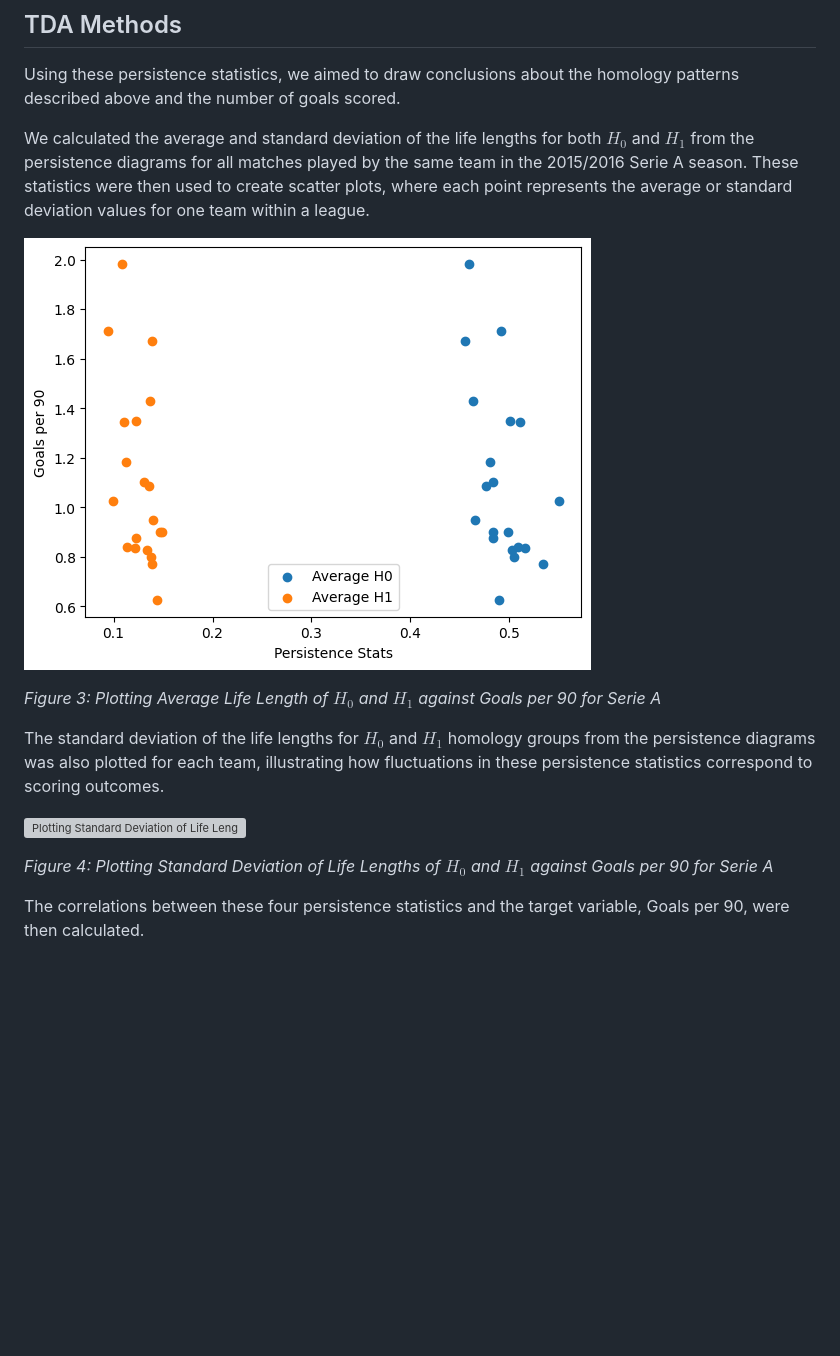
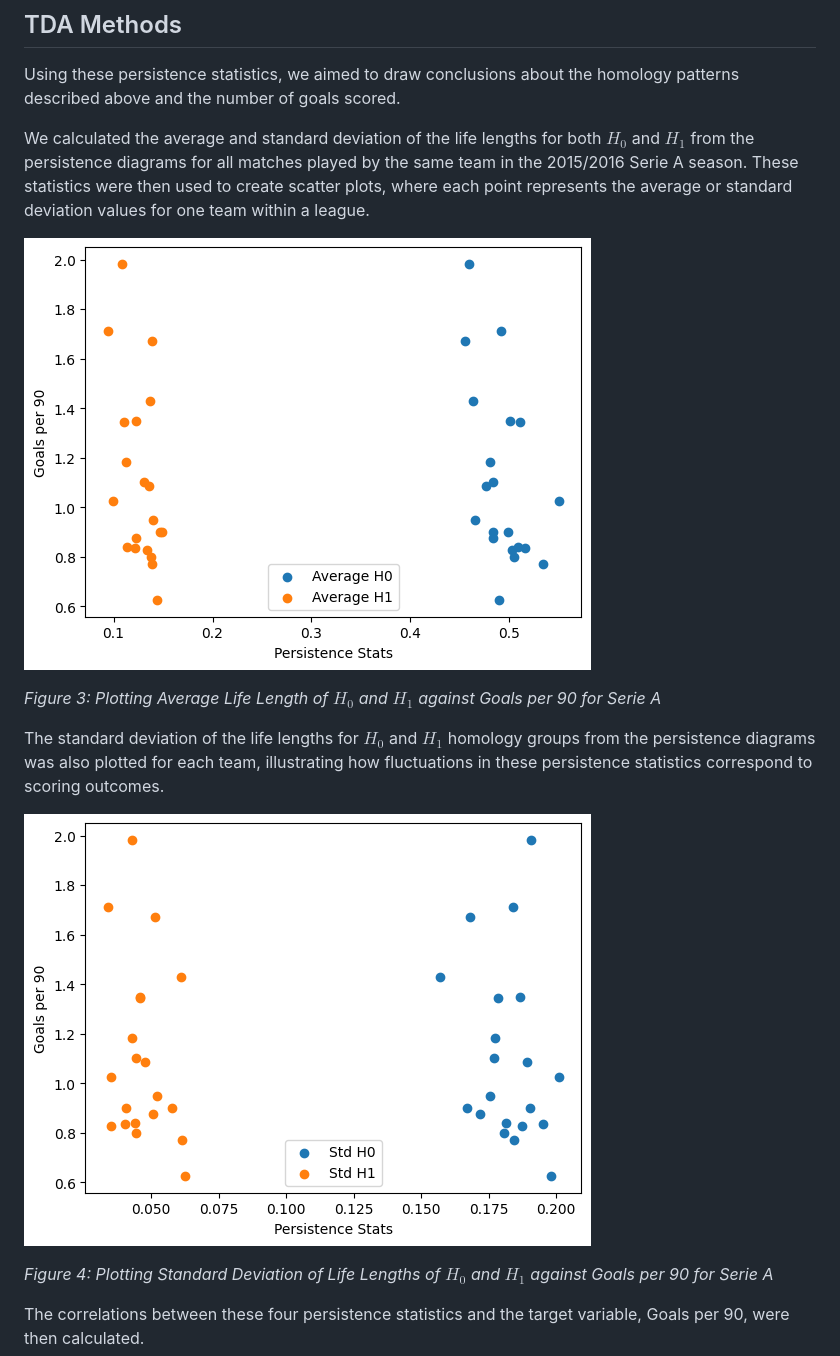
Before and after one commit to Sam-B-Y/TDA-Soccer-Passing-Networks, a Markdown page: README.md, the part around one of its changes. Rendered like a GitHub page; blank space fills up the shorter version; grey boxes are pictures that could not be loaded.

Commit message:
final readme fixes

```diff
--- a/README.md
+++ b/README.md
@@ -105,7 +105,7 @@ _Figure 3: Plotting Average Life Length of $H_0$ and $H_1$ against Goals per 90
 
 The standard deviation of the life lengths for $H_0$ and $H_1$ homology groups from the persistence diagrams was also plotted for each team, illustrating how fluctuations in these persistence statistics correspond to scoring outcomes.
 
-![Plotting Standard Deviation of Life Lengths of $H_0$ and $H_1$ against Goals per 90 for Serie A](https://github.com/Sam-B-Y/TDA-Soccer-Passing-Networks/blob/main/images/std_H0_vs_gp90_serie_A.png)
+![Plotting Standard Deviation of Life Lengths of H_0 and H_1 against Goals per 90 for Serie A](https://github.com/Sam-B-Y/TDA-Soccer-Passing-Networks/blob/main/images/std_h0_vs_gp90_serie_A.png)
 
 _Figure 4: Plotting Standard Deviation of Life Lengths of $H_0$ and $H_1$ against Goals per 90 for Serie A_
 
```
Also changed, not shown: other parts of README.md (+1 -1 lines).
